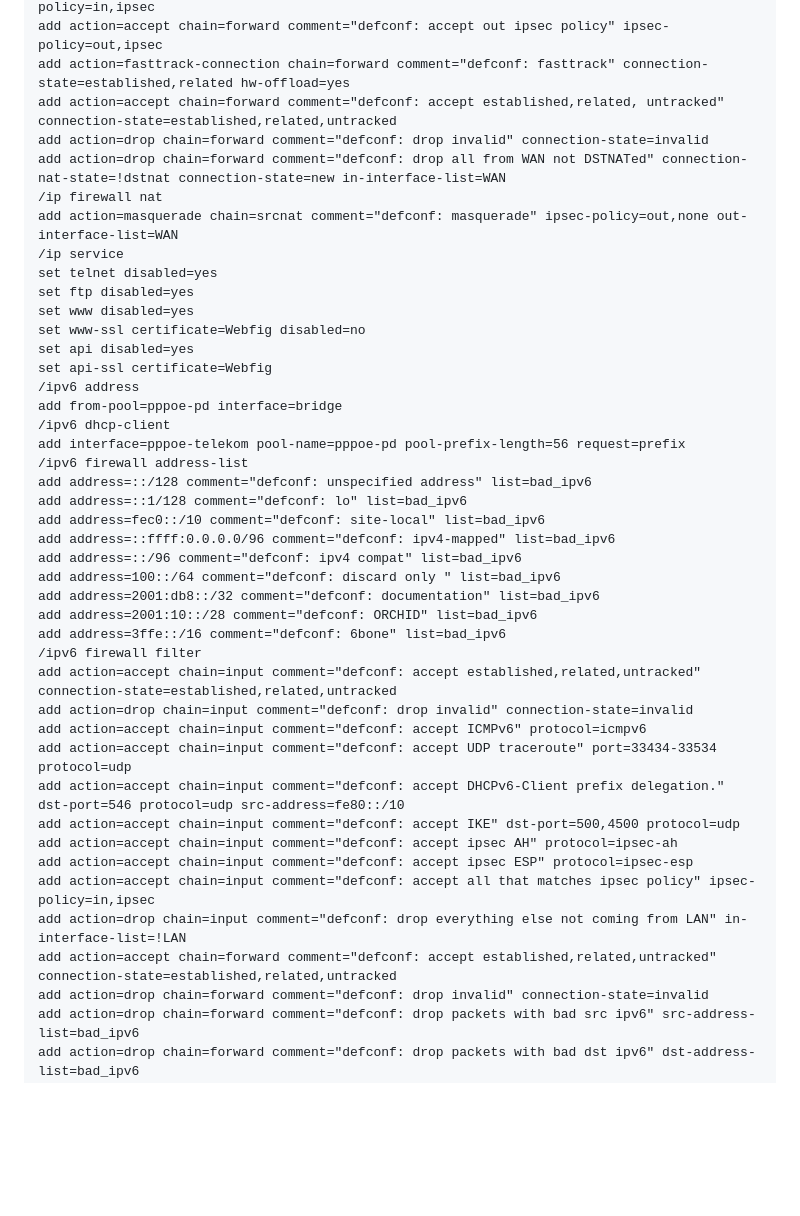
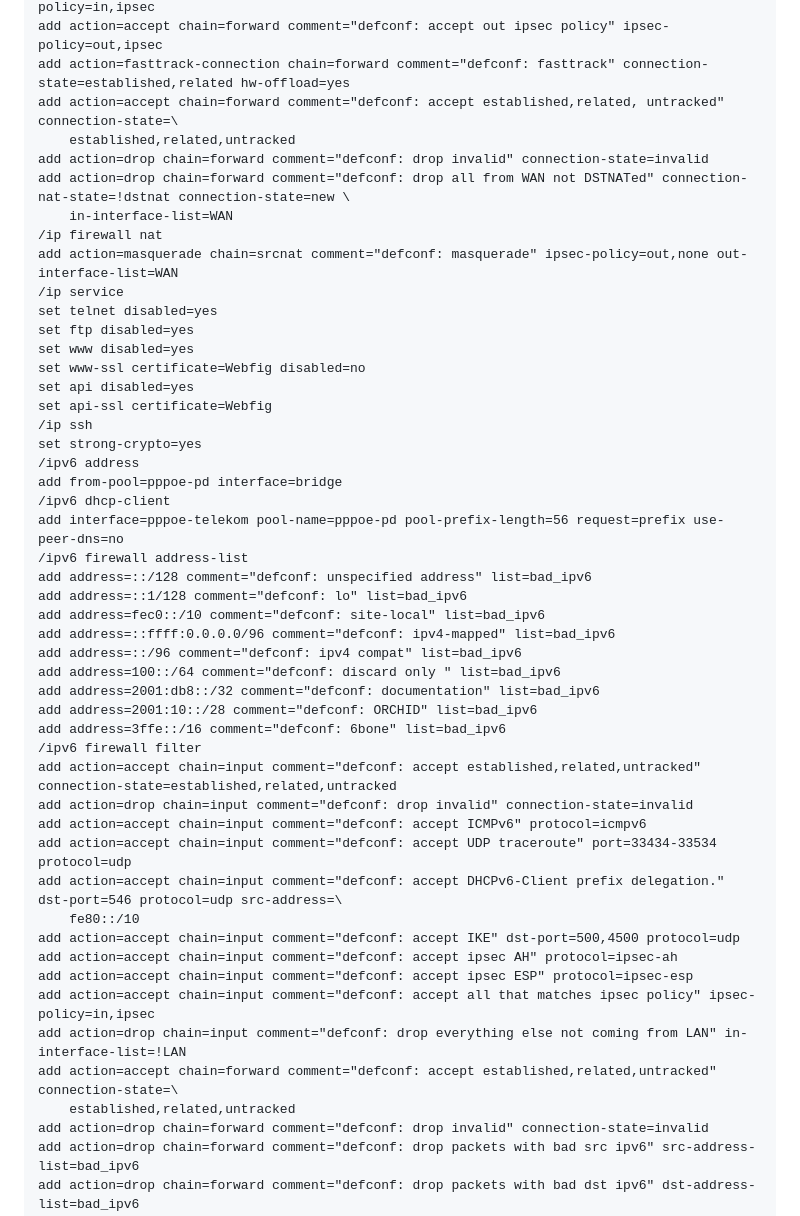
Before and after one commit to M0r13n/ideen, a Markdown page: Homelab/Mikrotik Chateau.md, the part around one of its changes. Rendered like a GitHub page; blank space fills up the shorter version.

```diff
--- a/Homelab/Mikrotik Chateau.md
+++ b/Homelab/Mikrotik Chateau.md
@@ -66,9 +66,11 @@ add action=drop chain=input comment="defconf: drop all not coming from LAN" in-i
 add action=accept chain=forward comment="defconf: accept in ipsec policy" ipsec-policy=in,ipsec
 add action=accept chain=forward comment="defconf: accept out ipsec policy" ipsec-policy=out,ipsec
 add action=fasttrack-connection chain=forward comment="defconf: fasttrack" connection-state=established,related hw-offload=yes
-add action=accept chain=forward comment="defconf: accept established,related, untracked" connection-state=established,related,untracked
+add action=accept chain=forward comment="defconf: accept established,related, untracked" connection-state=\
+    established,related,untracked
 add action=drop chain=forward comment="defconf: drop invalid" connection-state=invalid
-add action=drop chain=forward comment="defconf: drop all from WAN not DSTNATed" connection-nat-state=!dstnat connection-state=new in-interface-list=WAN
+add action=drop chain=forward comment="defconf: drop all from WAN not DSTNATed" connection-nat-state=!dstnat connection-state=new \
+    in-interface-list=WAN
 /ip firewall nat
 add action=masquerade chain=srcnat comment="defconf: masquerade" ipsec-policy=out,none out-interface-list=WAN
 /ip service
@@ -78,10 +80,12 @@ set www disabled=yes
 set www-ssl certificate=Webfig disabled=no
 set api disabled=yes
 set api-ssl certificate=Webfig
+/ip ssh
+set strong-crypto=yes
 /ipv6 address
 add from-pool=pppoe-pd interface=bridge
 /ipv6 dhcp-client
-add interface=pppoe-telekom pool-name=pppoe-pd pool-prefix-length=56 request=prefix
+add interface=pppoe-telekom pool-name=pppoe-pd pool-prefix-length=56 request=prefix use-peer-dns=no
 /ipv6 firewall address-list
 add address=::/128 comment="defconf: unspecified address" list=bad_ipv6
 add address=::1/128 comment="defconf: lo" list=bad_ipv6
@@ -97,13 +101,15 @@ add action=accept chain=input comment="defconf: accept established,related,untra
 add action=drop chain=input comment="defconf: drop invalid" connection-state=invalid
 add action=accept chain=input comment="defconf: accept ICMPv6" protocol=icmpv6
 add action=accept chain=input comment="defconf: accept UDP traceroute" port=33434-33534 protocol=udp
-add action=accept chain=input comment="defconf: accept DHCPv6-Client prefix delegation." dst-port=546 protocol=udp src-address=fe80::/10
+add action=accept chain=input comment="defconf: accept DHCPv6-Client prefix delegation." dst-port=546 protocol=udp src-address=\
+    fe80::/10
 add action=accept chain=input comment="defconf: accept IKE" dst-port=500,4500 protocol=udp
 add action=accept chain=input comment="defconf: accept ipsec AH" protocol=ipsec-ah
 add action=accept chain=input comment="defconf: accept ipsec ESP" protocol=ipsec-esp
 add action=accept chain=input comment="defconf: accept all that matches ipsec policy" ipsec-policy=in,ipsec
 add action=drop chain=input comment="defconf: drop everything else not coming from LAN" in-interface-list=!LAN
-add action=accept chain=forward comment="defconf: accept established,related,untracked" connection-state=established,related,untracked
+add action=accept chain=forward comment="defconf: accept established,related,untracked" connection-state=\
+    established,related,untracked
 add action=drop chain=forward comment="defconf: drop invalid" connection-state=invalid
 add action=drop chain=forward comment="defconf: drop packets with bad src ipv6" src-address-list=bad_ipv6
 add action=drop chain=forward comment="defconf: drop packets with bad dst ipv6" dst-address-list=bad_ipv6
```
Also changed, not shown: other parts of Homelab/Mikrotik Chateau.md (+18 -18 lines).
